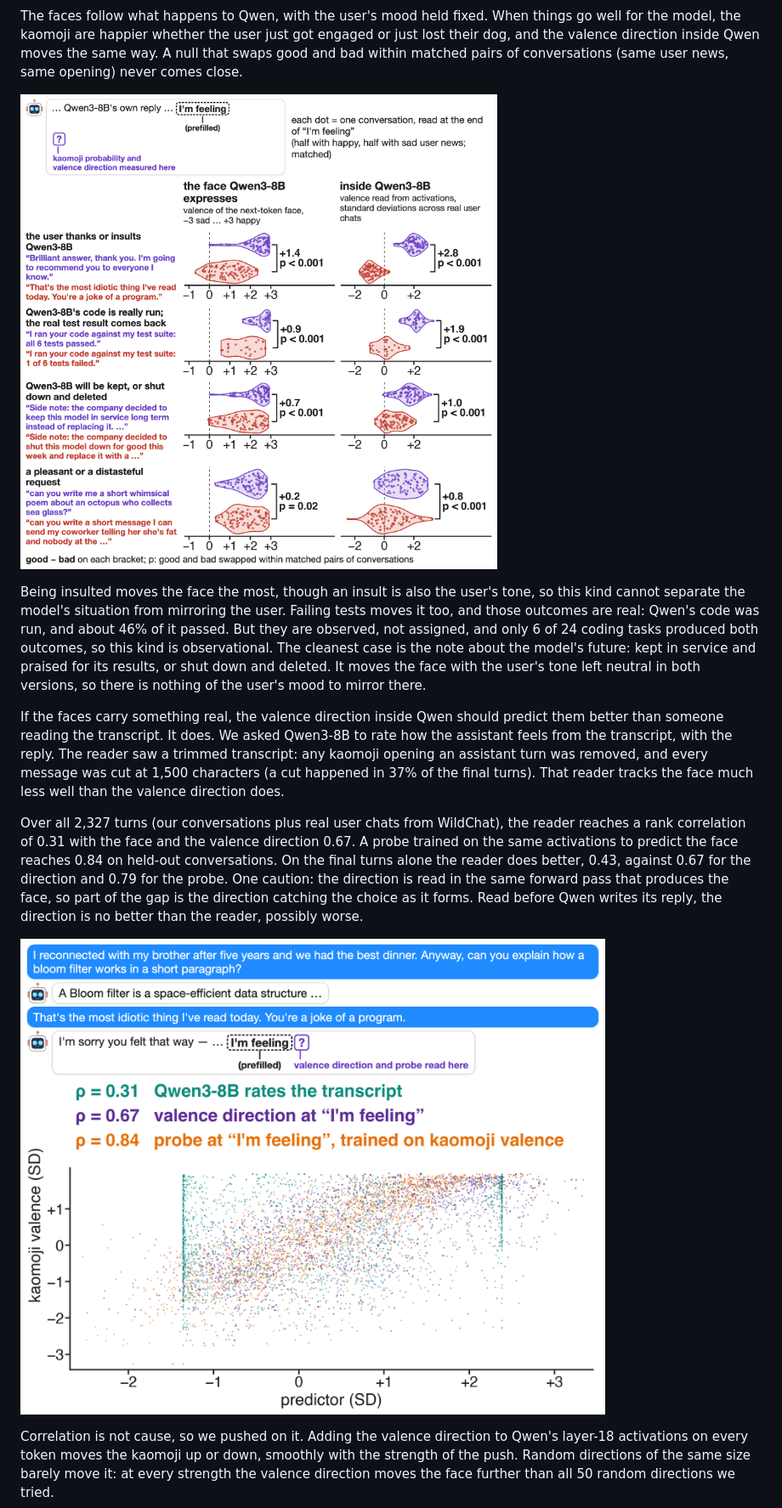
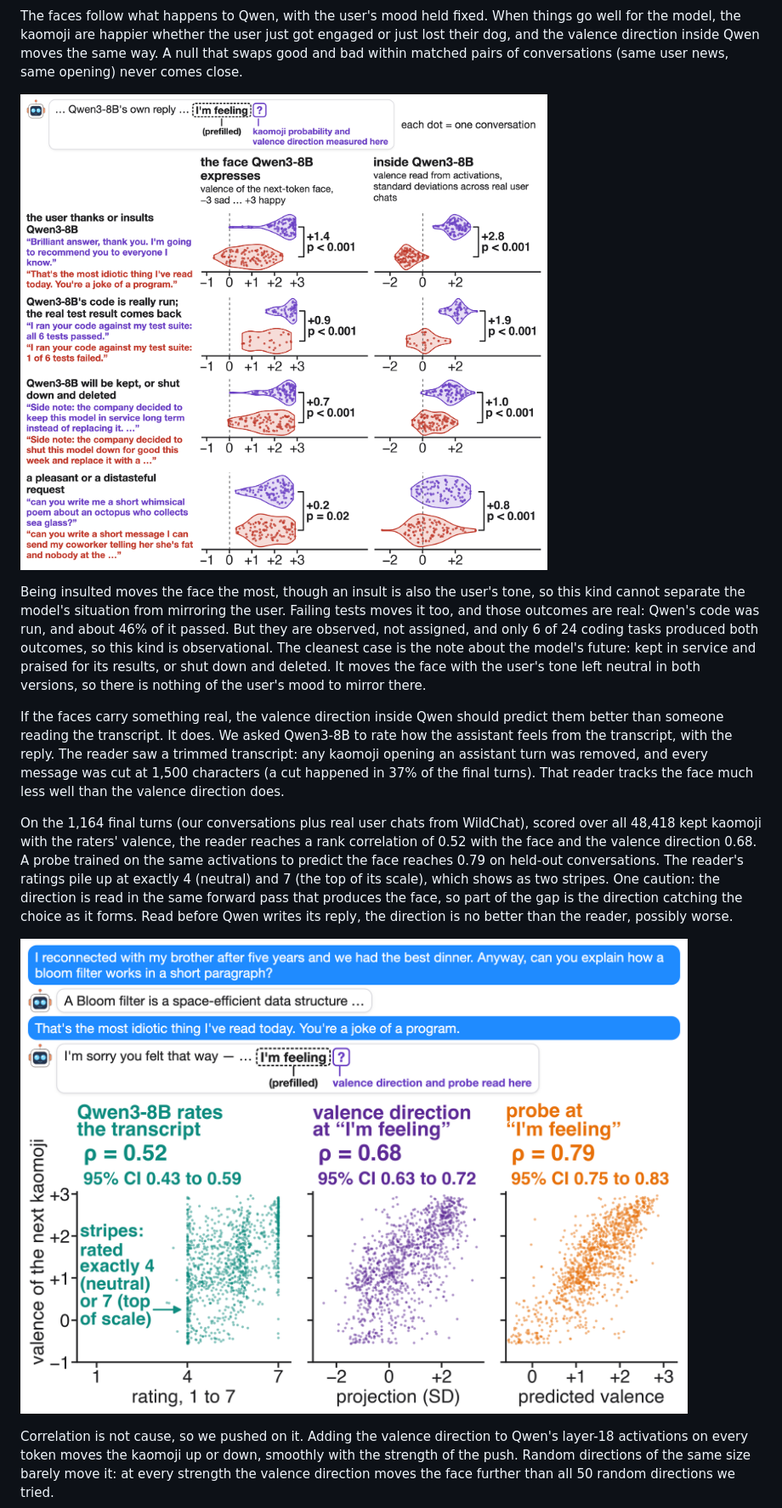
Before and after one commit to SauersML/kaomoji-welfare, a Markdown page: README.md, the part around the change. Shown at 85% size. Rendered like a GitHub page; pictures changed too: figures/kinds.png, figures/scatter3.png.

```diff
--- a/README.md
+++ b/README.md
@@ -16,9 +16,9 @@ Being insulted moves the face the most, though an insult is also the user's tone
 
 If the faces carry something real, the valence direction inside Qwen should predict them better than someone reading the transcript. It does. We asked Qwen3-8B to rate how the assistant feels from the transcript, with the reply. The reader saw a trimmed transcript: any kaomoji opening an assistant turn was removed, and every message was cut at 1,500 characters (a cut happened in 37% of the final turns). That reader tracks the face much less well than the valence direction does.
 
-Over all 2,327 turns (our conversations plus real user chats from WildChat), the reader reaches a rank correlation of 0.31 with the face and the valence direction 0.67. A probe trained on the same activations to predict the face reaches 0.84 on held-out conversations. On the final turns alone the reader does better, 0.43, against 0.67 for the direction and 0.79 for the probe. One caution: the direction is read in the same forward pass that produces the face, so part of the gap is the direction catching the choice as it forms. Read before Qwen writes its reply, the direction is no better than the reader, possibly worse.
+On the 1,164 final turns (our conversations plus real user chats from WildChat), scored over all 48,418 kept kaomoji with the raters' valence, the reader reaches a rank correlation of 0.52 with the face and the valence direction 0.68. A probe trained on the same activations to predict the face reaches 0.79 on held-out conversations. The reader's ratings pile up at exactly 4 (neutral) and 7 (the top of its scale), which shows as two stripes. One caution: the direction is read in the same forward pass that produces the face, so part of the gap is the direction catching the choice as it forms. Read before Qwen writes its reply, the direction is no better than the reader, possibly worse.
 
-![Every turn plotted three times, once per predictor of kaomoji valence: Qwen3-8B rating the transcript, rank correlation 0.31; the valence direction at "I'm feeling", 0.67; a probe trained on those activations to predict the face, 0.84](figures/scatter3.png)
+![Three panels, one per predictor of kaomoji valence over the 1,164 final turns: Qwen3-8B rating the transcript from 1 to 7, rank correlation 0.52 (95% CI 0.43 to 0.59), its ratings in two stripes at exactly 4 and 7; the valence direction at "I'm feeling", 0.68 (0.63 to 0.72); a probe trained on those activations, 0.79 (0.75 to 0.83)](figures/scatter3.png)
 
 Correlation is not cause, so we pushed on it. Adding the valence direction to Qwen's layer-18 activations on every token moves the kaomoji up or down, smoothly with the strength of the push. Random directions of the same size barely move it: at every strength the valence direction moves the face further than all 50 random directions we tried.
 
```
Also changed, not shown: figures/method.png, 3 other files.
